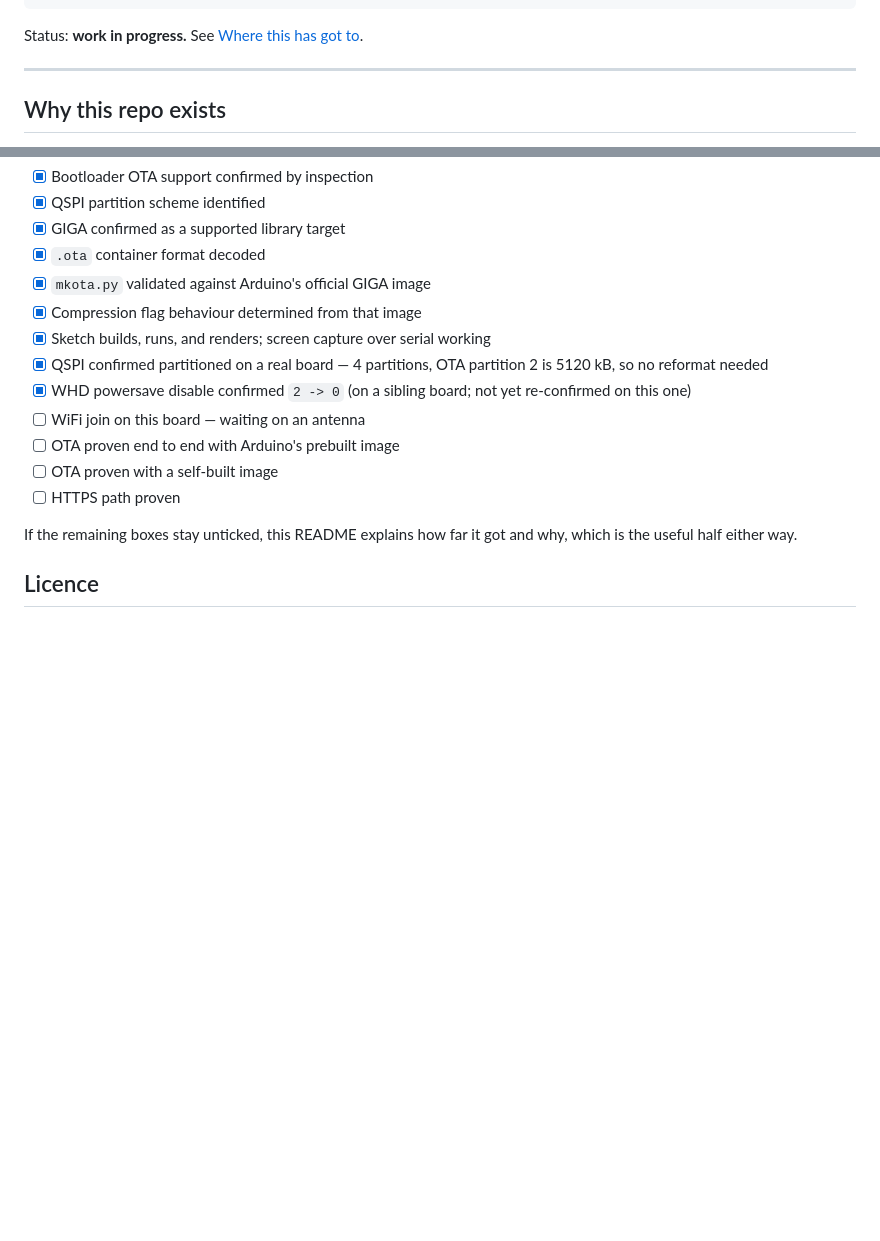
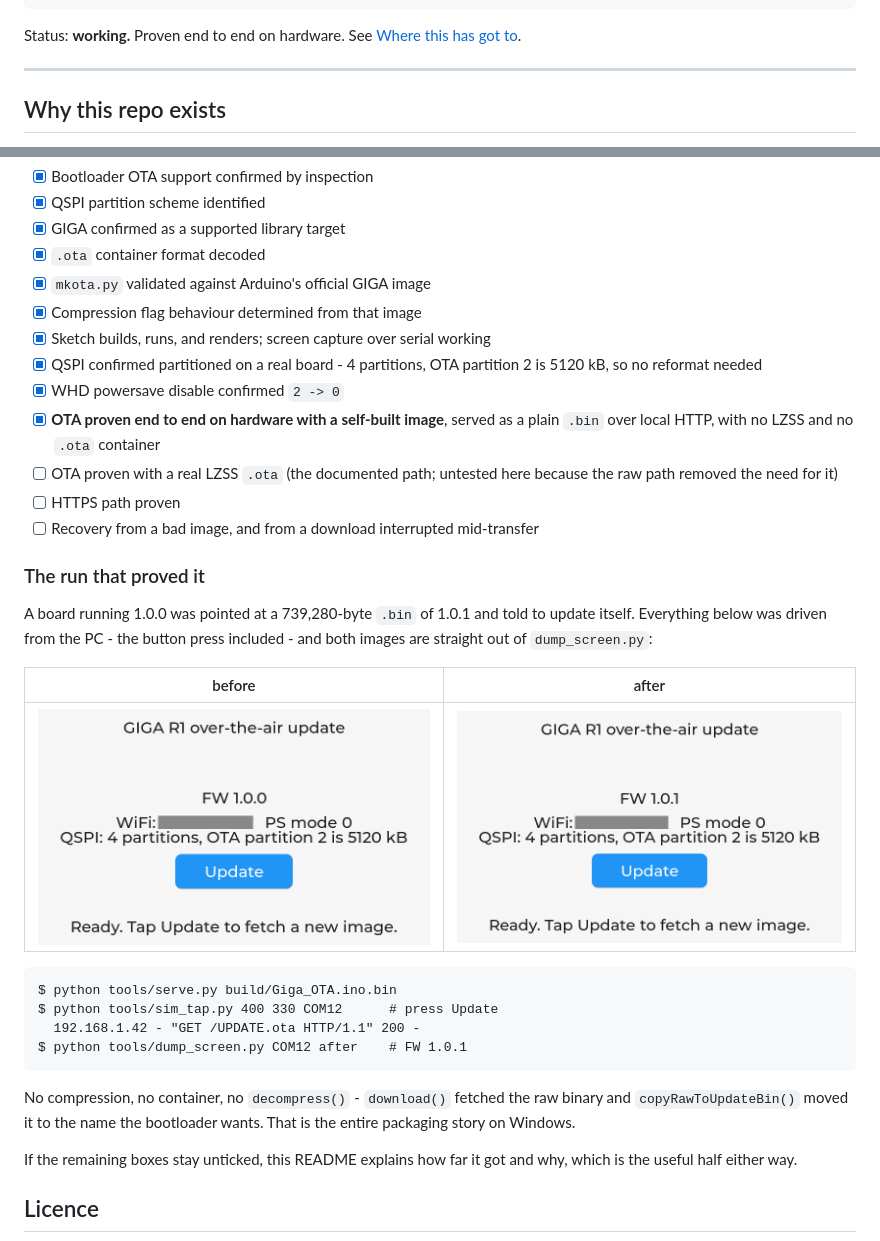
Before and after one commit to NoahChristian/Giga_OTA, a Markdown page: README.md, 2 parts joined by grey strips. Rendered like a GitHub page; pictures changed too: docs/before_ota.png (added), docs/ota_success.png (added); blank space fills up the shorter version.

Commit message:
It updated itself, and the Windows packaging problem turned out to be optional
A board running 1.0.0 fetched a 739,280-byte plain .bin over HTTP and came
back as 1.0.1. No LZSS, no .ota container, no decompress() - download() wrote
the raw binary to /fs/UPDATE.BIN.LZSS, copyRawToUpdateBin() moved it to
/fs/UPDATE.BIN, and the bootloader did the rest.

So the documented toolchain is avoidable rather than merely awkward. lzss.py
needs a .so that does not exist on Windows, and none of it is required: the
bootloader only cares that /fs/UPDATE.BIN is a valid image. The evidence that
this was safe to assume came from Arduino's own shipped GIGA .ota, which is
compressed yet decodes as compression=0 under the library's own bitfield -
the flag is not read, so decompress() is unconditional and the container
carries nothing the device needs.

The whole cycle ran from the PC, button press included: serve.py, then
sim_tap.py to press Update, then dump_screen.py to read the version back.
Before and after PNGs are in docs/ and are straight out of the exporter.

Two fixes found along the way, both on the way to the result rather than
after it:

  - A failed join was terminal. setup() tried three times and gave up, which
    on a board whose purpose is remote updates is the one failure you cannot
    afford - it removes the means of fixing itself. Now four attempts of 10 s
    and a background retry every 30 s, with the powersave disable reapplied
    on every join because whd_wifi_on() re-arms PM2 each time the radio comes
    up. The first join attempt after the antenna went on failed at three
    attempts and succeeded at four, so this was not hypothetical.

  - "Download failed" was reported when the board simply had no network,
    which sent me looking at the server. Now says so.

Still unproven and marked as such in the README: the real LZSS path, HTTPS,
and recovery from a bad or interrupted image.

````diff
--- a/README.md
+++ b/README.md
@@ -21,7 +21,7 @@ counters, no log scraping, no "it probably worked".
 +--------------------------------------------+
 ```
 
-Status: **work in progress.** See [Where this has got to](#where-this-has-got-to).
+Status: **working.** Proven end to end on hardware. See [Where this has got to](#where-this-has-got-to).
 
 ---
 
@@ -385,14 +385,36 @@ Honest status, because a repo that overstates itself is worse than no repo.
 - [x] `mkota.py` validated against Arduino's official GIGA image
 - [x] Compression flag behaviour determined from that image
 - [x] Sketch builds, runs, and renders; screen capture over serial working
-- [x] QSPI confirmed partitioned on a real board — 4 partitions, OTA
+- [x] QSPI confirmed partitioned on a real board - 4 partitions, OTA
       partition 2 is 5120 kB, so no reformat needed
-- [x] WHD powersave disable confirmed `2 -> 0` (on a sibling board; not yet
-      re-confirmed on this one)
-- [ ] WiFi join on this board — waiting on an antenna
-- [ ] OTA proven end to end with Arduino's prebuilt image
-- [ ] OTA proven with a self-built image
+- [x] WHD powersave disable confirmed `2 -> 0`
+- [x] **OTA proven end to end on hardware with a self-built image**, served
+      as a plain `.bin` over local HTTP, with no LZSS and no `.ota` container
+- [ ] OTA proven with a real LZSS `.ota` (the documented path; untested here
+      because the raw path removed the need for it)
 - [ ] HTTPS path proven
+- [ ] Recovery from a bad image, and from a download interrupted mid-transfer
+
+### The run that proved it
+
+A board running 1.0.0 was pointed at a 739,280-byte `.bin` of 1.0.1 and told
+to update itself. Everything below was driven from the PC - the button press
+included - and both images are straight out of `dump_screen.py`:
+
+| before | after |
+|---|---|
+| ![before](docs/before_ota.png) | ![after](docs/ota_success.png) |
+
+```
+$ python tools/serve.py build/Giga_OTA.ino.bin
+$ python tools/sim_tap.py 400 330 COM12      # press Update
+  192.168.1.42 - "GET /UPDATE.ota HTTP/1.1" 200 -
+$ python tools/dump_screen.py COM12 after    # FW 1.0.1
+```
+
+No compression, no container, no `decompress()` - `download()` fetched the
+raw binary and `copyRawToUpdateBin()` moved it to the name the bootloader
+wants. That is the entire packaging story on Windows.
 
 If the remaining boxes stay unticked, this README explains how far it got and
 why, which is the useful half either way.
````
Also changed, not shown: 1 other file.
